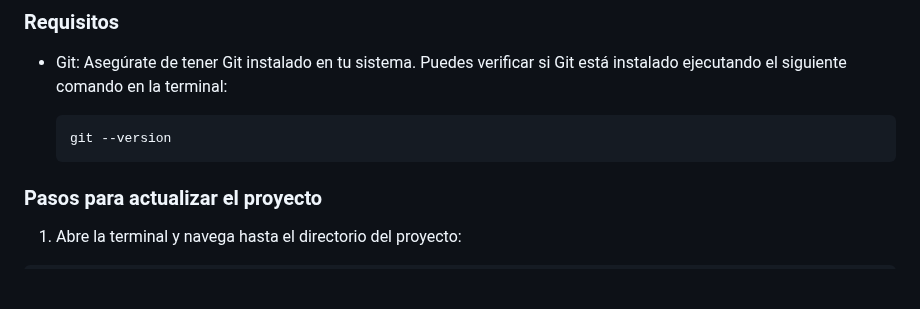
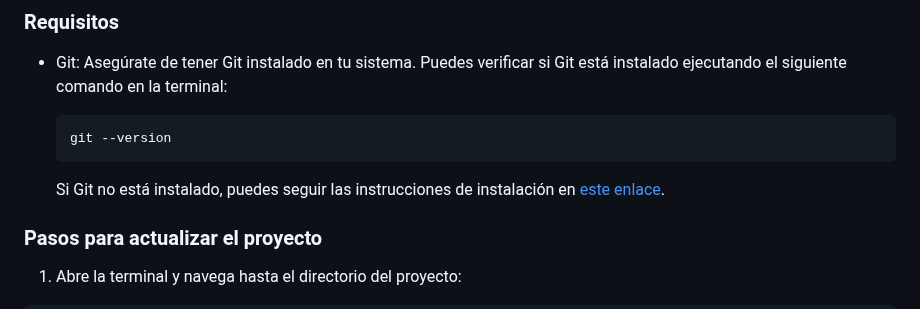
Before and after one commit to sil3ntH4ck3r/WebVulnLab, a Markdown page: README.md, the part around the change. Rendered like a GitHub page; blank space fills up the shorter version.

Commit message:
Actualizando README.md

````diff
--- a/README.md
+++ b/README.md
@@ -94,6 +94,7 @@ Puedes utilizar el siguiente script para verificar y aplicar actualizaciones del
   ```shell
   git --version
   ```
+  Si Git no está instalado, puedes seguir las instrucciones de instalación en [este enlace](https://git-scm.com/book/en/v2/Getting-Started-Installing-Git).
 ### Pasos para actualizar el proyecto
 
 1. Abre la terminal y navega hasta el directorio del proyecto:
````
